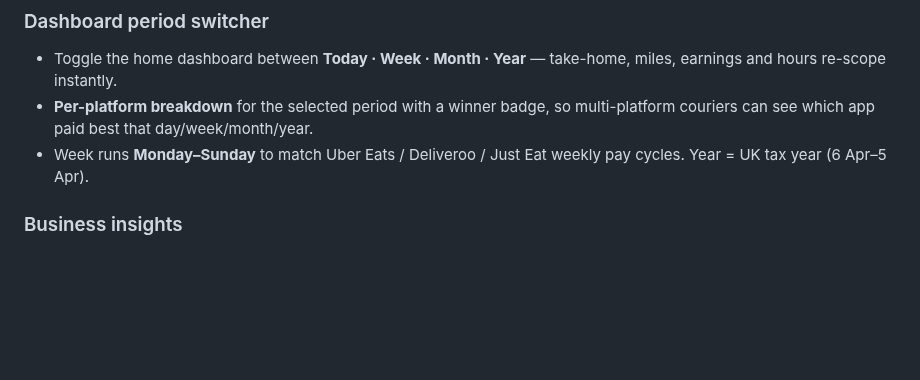
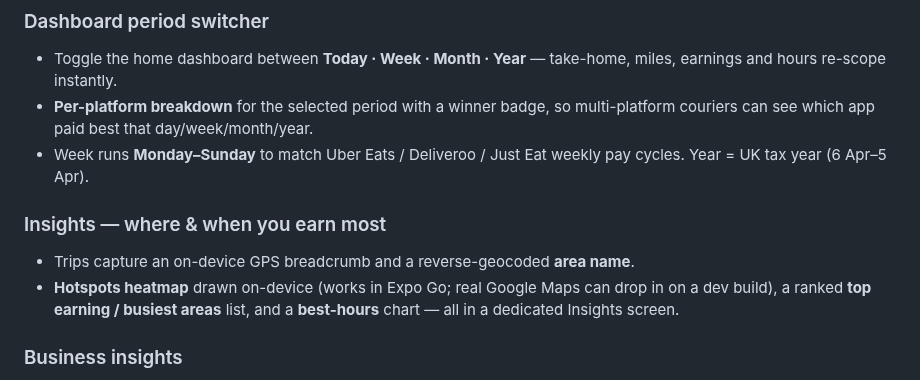
Before and after one commit to okkle-lab/okkle-app, a Markdown page: README.md, the part around the change. GitHub-like rendering; blank space fills up the shorter version.

Commit message:
docs: location heatmap + Insights/Export subscreens
Co-Authored-By: Claude Opus 4.8 <noreply@anthropic.com>

```diff
--- a/README.md
+++ b/README.md
@@ -59,6 +59,10 @@ Tap-to-select chips in the Log tab cover the most common allowable courier costs
 - Toggle the home dashboard between **Today · Week · Month · Year** — take-home, miles, earnings and hours re-scope instantly.
 - **Per-platform breakdown** for the selected period with a winner badge, so multi-platform couriers can see which app paid best that day/week/month/year.
 - Week runs **Monday–Sunday** to match Uber Eats / Deliveroo / Just Eat weekly pay cycles. Year = UK tax year (6 Apr–5 Apr).
+
+### Insights — where & when you earn most
+- Trips capture an on-device GPS breadcrumb and a reverse-geocoded **area name**.
+- **Hotspots heatmap** drawn on-device (works in Expo Go; real Google Maps can drop in on a dev build), a ranked **top earning / busiest areas** list, and a **best-hours** chart — all in a dedicated Insights screen.
 
 ### Business insights
 - Net pay per hour, gross pay per hour, earnings per mile, net margin (% kept after tax), hours tracked.
```
Also changed, not shown: CHANGELOG.md (+10 -0 lines).
